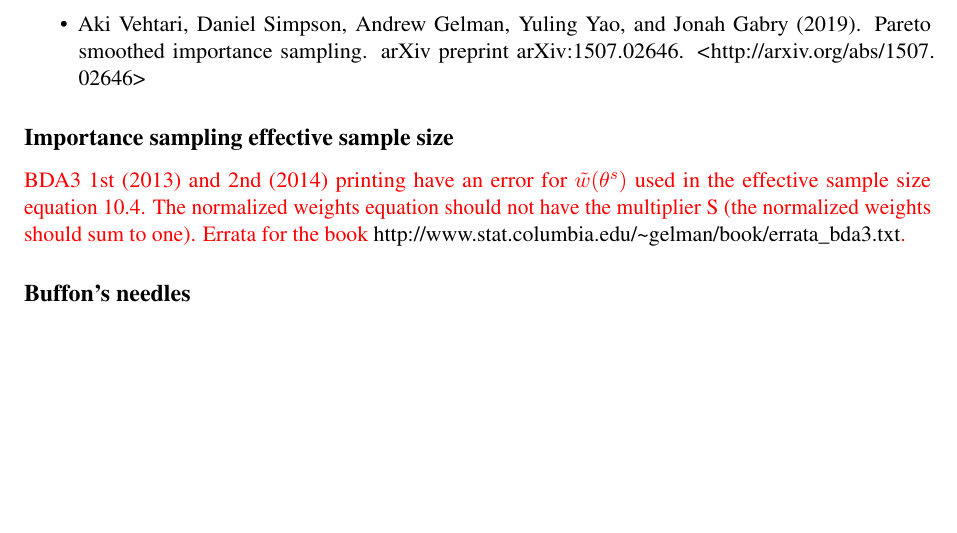
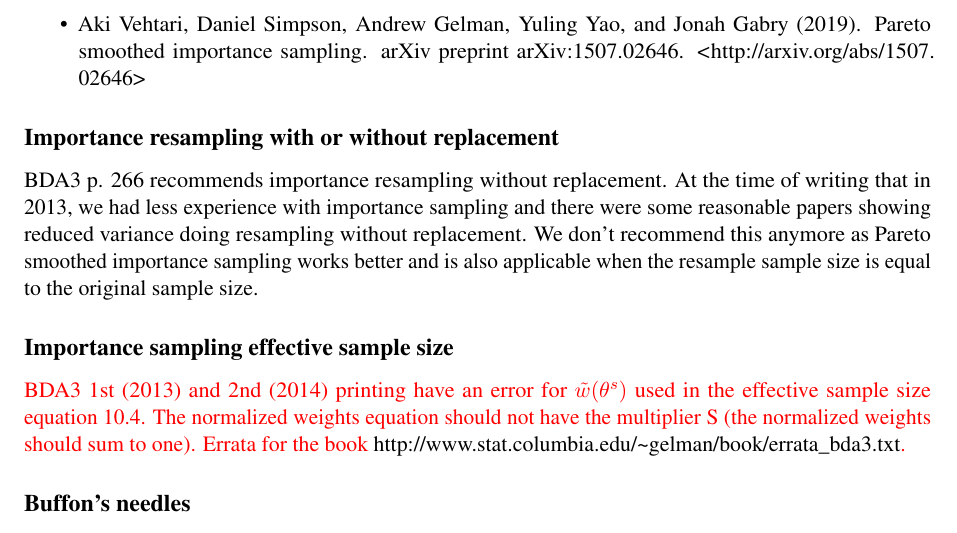
Before and after one commit to avehtari/BDA_course_Aalto, a LaTeX document (chapter_notes/BDA_notes_ch10.tex): part of page 3 of 3, cut so that both start at the same text, the shorter picture padded with empty space. Compiled offline with pdfLaTeX.

Commit message:
added comment about with or without resampling

```diff
--- a/chapter_notes/BDA_notes_ch10.tex
+++ b/chapter_notes/BDA_notes_ch10.tex
@@ -204,6 +204,16 @@ think might be unclear for others.
   preprint arXiv:1507.02646. \url{<http://arxiv.org/abs/1507.02646>}
  \end{itemize}
 
+ \subsection*{Importance resampling with or without replacement}
+
+ BDA3 p. 266 recommends importance resampling without replacement. At
+ the time of writing that in 2013, we had less experience with
+ importance sampling and there were some reasonable papers showing
+ reduced variance doing resampling without replacement. We don't
+ recommend this anymore as Pareto smoothed importance sampling works
+ better and is also applicable when the resample sample size is equal
+ to the original sample size.
+
  \subsection*{Importance sampling effective sample size}
 
  {\color{red} BDA3 1st (2013) and 2nd (2014) printing have an error
```
Also changed, not shown: chapter_notes/BDA_notes_ch10.pdf.
